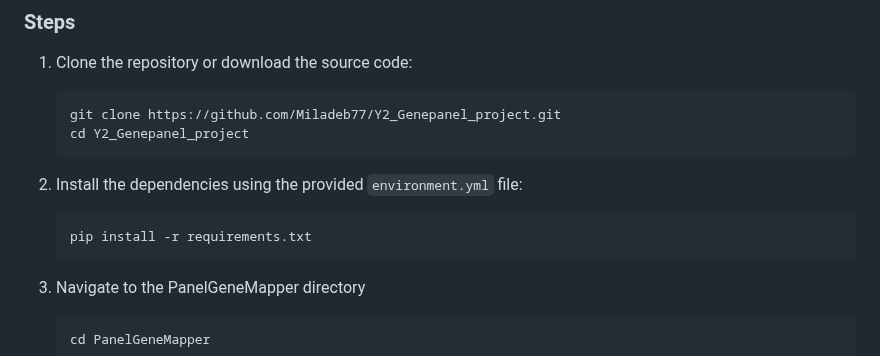
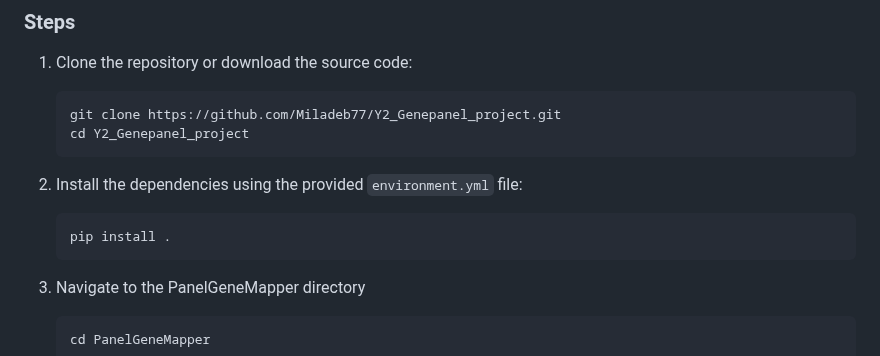
Before and after one commit to Miladeb77/Y2_Genepanel_project, a Markdown page: README.md, the part around the change. GitHub-like rendering.

Commit message:
Updating README to align with .toml file

````diff
--- a/README.md
+++ b/README.md
@@ -20,7 +20,7 @@
 
 2. Install the dependencies using the provided `environment.yml` file:
    ```bash
-   pip install -r requirements.txt
+   pip install .
    ```
 3. Navigate to the PanelGeneMapper directory
    ```bash
````
